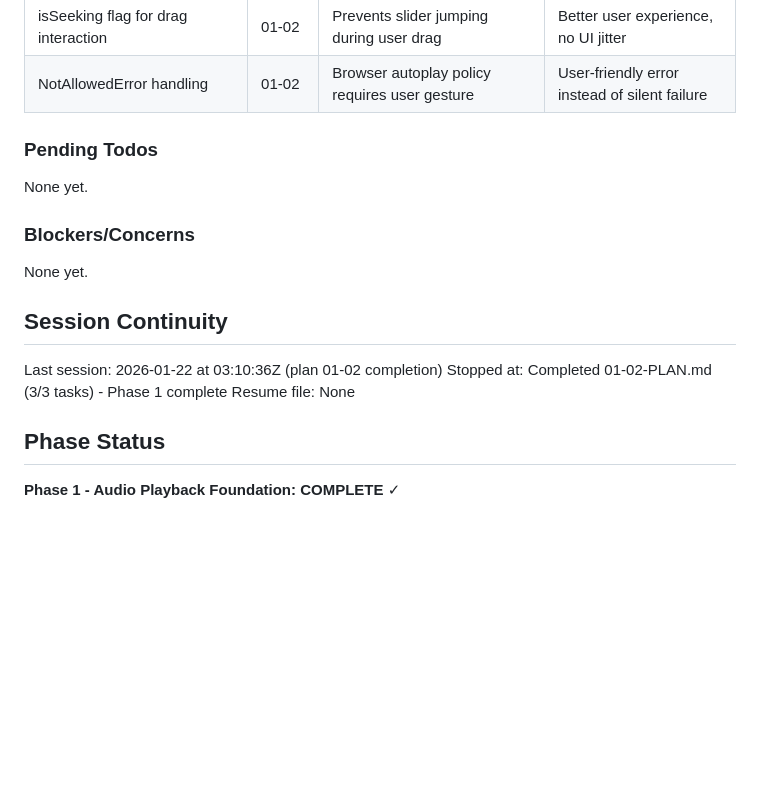
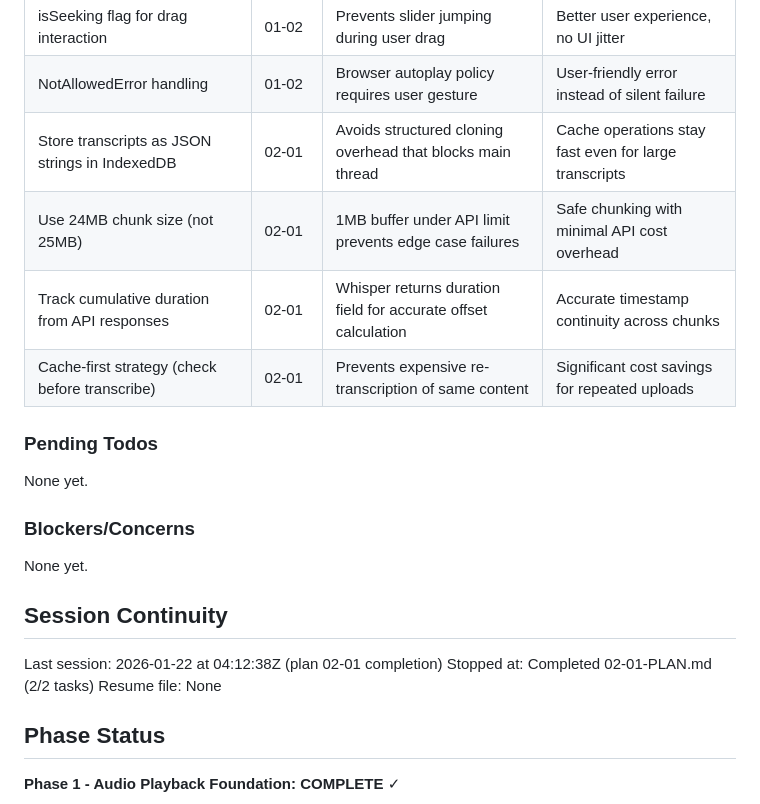
Before and after one commit to TheMapSmith/podedit, a Markdown page: .planning/STATE.md, the part around one of its changes. GitHub-like rendering; blank space fills up the shorter version.

```diff
--- a/.planning/STATE.md
+++ b/.planning/STATE.md
@@ -52,6 +53,10 @@ Recent decisions affecting current work:
 | Controller pattern for UI logic | 01-02 | Separates UI state from audio service logic | Cleaner code, easier testing and maintenance |
 | isSeeking flag for drag interaction | 01-02 | Prevents slider jumping during user drag | Better user experience, no UI jitter |
 | NotAllowedError handling | 01-02 | Browser autoplay policy requires user gesture | User-friendly error instead of silent failure |
+| Store transcripts as JSON strings in IndexedDB | 02-01 | Avoids structured cloning overhead that blocks main thread | Cache operations stay fast even for large transcripts |
+| Use 24MB chunk size (not 25MB) | 02-01 | 1MB buffer under API limit prevents edge case failures | Safe chunking with minimal API cost overhead |
+| Track cumulative duration from API responses | 02-01 | Whisper returns duration field for accurate offset calculation | Accurate timestamp continuity across chunks |
+| Cache-first strategy (check before transcribe) | 02-01 | Prevents expensive re-transcription of same content | Significant cost savings for repeated uploads |
 
 ### Pending Todos
 
@@ -63,8 +68,8 @@ None yet.
 
 ## Session Continuity
 
-Last session: 2026-01-22 at 03:10:36Z (plan 01-02 completion)
-Stopped at: Completed 01-02-PLAN.md (3/3 tasks) - Phase 1 complete
+Last session: 2026-01-22 at 04:12:38Z (plan 02-01 completion)
+Stopped at: Completed 02-01-PLAN.md (2/2 tasks)
 Resume file: None
 
 ## Phase Status
```
Also changed, not shown: other parts of .planning/STATE.md (+23 -11 lines), 1 other file.
